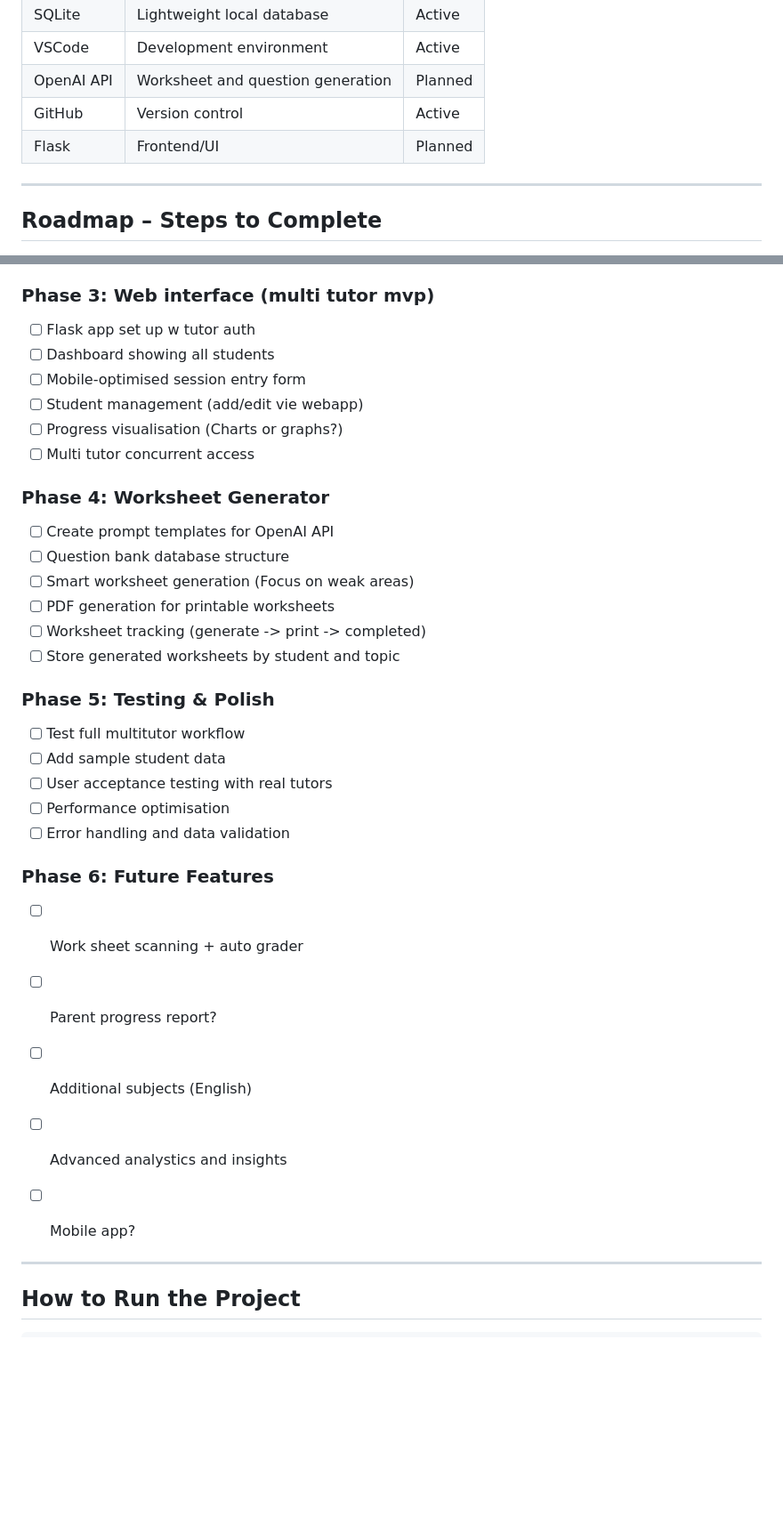
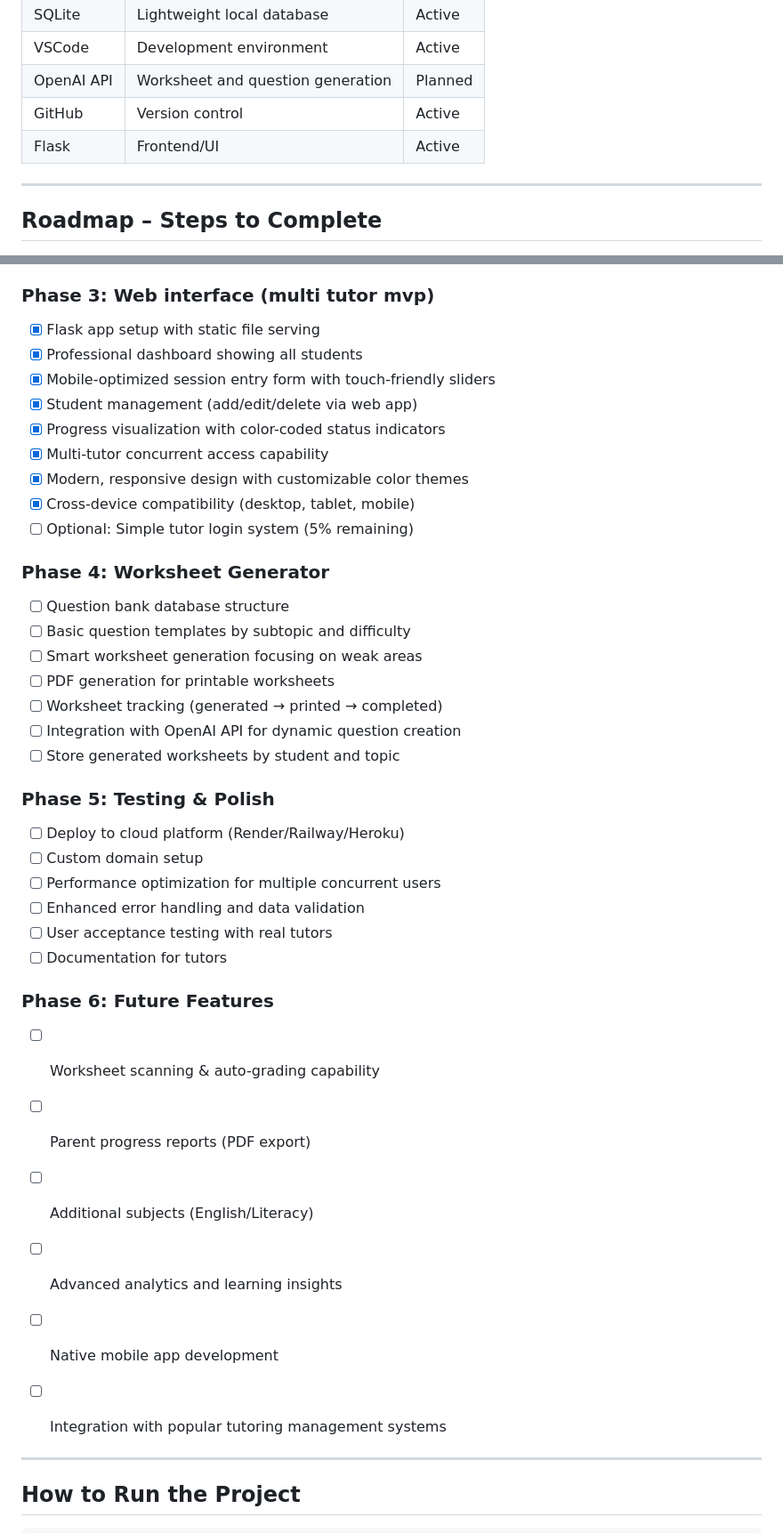
Before and after one commit to jjb023/TutorAI, a Markdown page: README.md, 2 parts joined by grey strips. Shown at 89% size. GitHub-like rendering; blank space fills up the shorter version.

Commit message:
Added phase updates

```diff
--- a/README.md
+++ b/README.md
@@ -37,7 +37,7 @@ Many tutors lack a structured system to:
 | VSCode       | Development environment          | Active |
 | OpenAI API   | Worksheet and question generation | Planned |
 | GitHub       | Version control                  | Active |
-| Flask        | Frontend/UI                      | Planned |
+| Flask        | Frontend/UI                      | Active |
 
 ---
 
@@ -60,34 +60,40 @@ Many tutors lack a structured system to:
 - [x] Add multi tutor authentication tables
 
 ### Phase 3: Web interface (multi tutor mvp)
-- [ ] Flask app set up w tutor auth
-- [ ] Dashboard showing all students
-- [ ] Mobile-optimised session entry form
-- [ ] Student management (add/edit vie webapp)
-- [ ] Progress visualisation (Charts or graphs?)
-- [ ] Multi tutor concurrent access
+- [x] Flask app setup with static file serving
+- [x] Professional dashboard showing all students
+- [x] Mobile-optimized session entry form with touch-friendly sliders
+- [x] Student management (add/edit/delete via web app)
+- [x] Progress visualization with color-coded status indicators
+- [x] Multi-tutor concurrent access capability
+- [x] Modern, responsive design with customizable color themes
+- [x] Cross-device compatibility (desktop, tablet, mobile)
+- [ ] Optional: Simple tutor login system (5% remaining)
 
 ### Phase 4: Worksheet Generator
-- [ ] Create prompt templates for OpenAI API
 - [ ] Question bank database structure
-- [ ] Smart worksheet generation (Focus on weak areas)
+- [ ] Basic question templates by subtopic and difficulty
+- [ ] Smart worksheet generation focusing on weak areas
 - [ ] PDF generation for printable worksheets
-- [ ] Worksheet tracking (generate -> print -> completed)
+- [ ] Worksheet tracking (generated → printed → completed)
+- [ ] Integration with OpenAI API for dynamic question creation
 - [ ] Store generated worksheets by student and topic
 
 ### Phase 5: Testing & Polish
-- [ ] Test full multitutor workflow
-- [ ] Add sample student data
+- [ ] Deploy to cloud platform (Render/Railway/Heroku)
+- [ ] Custom domain setup
+- [ ] Performance optimization for multiple concurrent users
+- [ ] Enhanced error handling and data validation
 - [ ] User acceptance testing with real tutors
-- [ ] Performance optimisation
-- [ ] Error handling and data validation
+- [ ] Documentation for tutors
 
 ### Phase 6: Future Features
-- [ ] Work sheet scanning + auto grader
-- [ ] Parent progress report?
-- [ ] Additional subjects (English)
-- [ ] Advanced analystics and insights
-- [ ] Mobile app?
+- [ ] Worksheet scanning & auto-grading capability
+- [ ] Parent progress reports (PDF export)
+- [ ] Additional subjects (English/Literacy)
+- [ ] Advanced analytics and learning insights
+- [ ] Native mobile app development
+- [ ] Integration with popular tutoring management systems
 
 
 ---
```
Also changed, not shown: other parts of README.md (+1 -0 lines).
